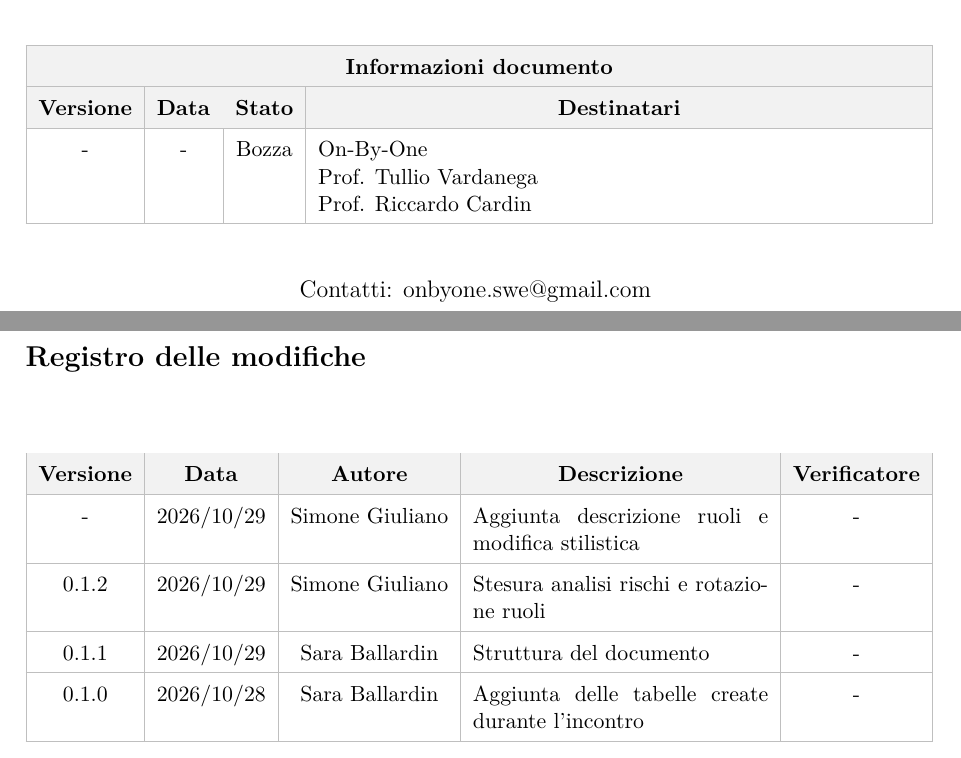
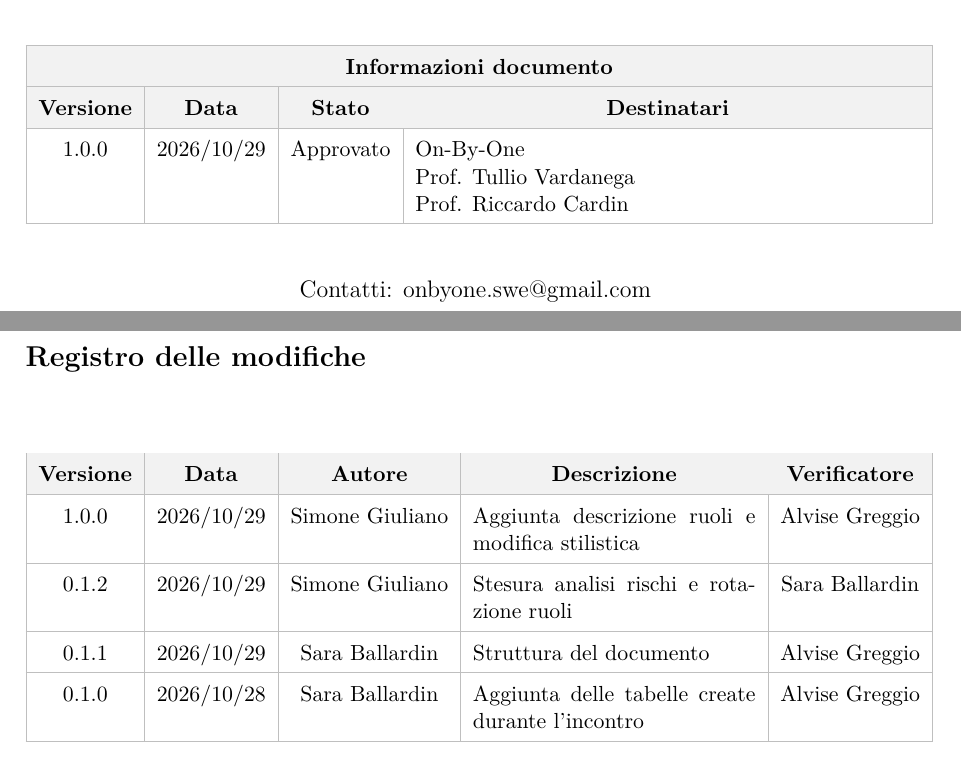
Before and after one commit to On-By-One-Team/On-By-One.github.io, a LaTeX document (docs/tex/candidatura/dichiarazione-degli-impegni.tex): two parts of pages 1 and 2 of 8, joined at a grey line, cut so that both start at the same text. Compiled offline with pdfLaTeX.

Commit message:
docs: correzione versione dichiarazione degli impegni

```diff
--- a/docs/tex/candidatura/dichiarazione-degli-impegni.tex
+++ b/docs/tex/candidatura/dichiarazione-degli-impegni.tex
@@ -63,7 +63,7 @@
             \hline
             \rowcolor{gray!10} \textbf{Versione} & \textbf{Data} & \textbf{Stato} & \multicolumn{1}{c|}{\textbf{Destinatari}} \\
             \hline
-            - & - & Bozza &
+            1.0.0 & 2026/10/29 & Approvato &
             On-By-One \newline
             Prof. Tullio Vardanega \newline
             Prof. Riccardo Cardin \\
@@ -97,13 +97,13 @@
         \multicolumn{1}{c|}{\textbf{Descrizione}} &
         \multicolumn{1}{c|}{\textbf{Verificatore}} \\
         \hline
-        - & 2026/10/29 & Simone Giuliano & Aggiunta descrizione ruoli e modifica stilistica & - \\
+        1.0.0 & 2026/10/29 & Simone Giuliano & Aggiunta descrizione ruoli e modifica stilistica & Alvise Greggio \\
         \hline
-        0.1.2 & 2026/10/29 & Simone Giuliano & Stesura analisi rischi e rotazione ruoli & - \\
+        0.1.2 & 2026/10/29 & Simone Giuliano & Stesura analisi rischi e rotazione ruoli & Sara Ballardin \\
         \hline
-        0.1.1 & 2026/10/29 & Sara Ballardin & Struttura del documento & - \\
+        0.1.1 & 2026/10/29 & Sara Ballardin & Struttura del documento & Alvise Greggio \\
         \hline
-        0.1.0 & 2026/10/28 & Sara Ballardin & Aggiunta delle tabelle create durante l'incontro & - \\
+        0.1.0 & 2026/10/28 & Sara Ballardin & Aggiunta delle tabelle create durante l'incontro & Alvise Greggio \\
         \hline
     \end{tabularx}
     \arrayrulecolor{black}
```
Also changed, not shown: docs/pdf/candidatura/dichiarazione-degli-impegni.pdf (deleted), 1 other file.
